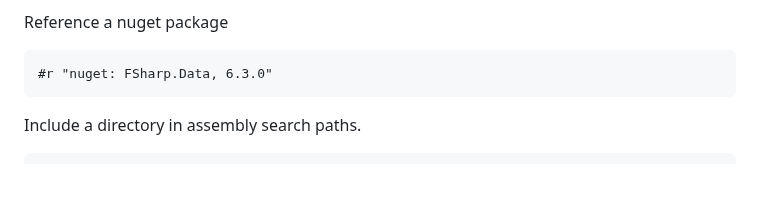
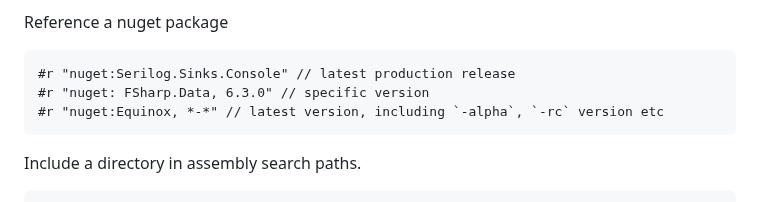
Before and after one commit to fsprojects/fsharp-cheatsheet, a Markdown page: docs/fsharp-cheatsheet.md, the part around the change. Drawn GitHub-style; blank space fills up the shorter version.

Commit message:
Update docs/fsharp-cheatsheet.md
Co-authored-by: Ruben Bartelink <ruben@bartelink.com>

```diff
--- a/docs/fsharp-cheatsheet.md
+++ b/docs/fsharp-cheatsheet.md
@@ -474,7 +474,9 @@ Reference a .NET assembly:
 
 Reference a nuget package
 
-	#r "nuget: FSharp.Data, 6.3.0"
+    #r "nuget:Serilog.Sinks.Console" // latest production release
+    #r "nuget: FSharp.Data, 6.3.0" // specific version
+    #r "nuget:Equinox, *-*" // latest version, including `-alpha`, `-rc` version etc
 
 Include a directory in assembly search paths.
 
```
